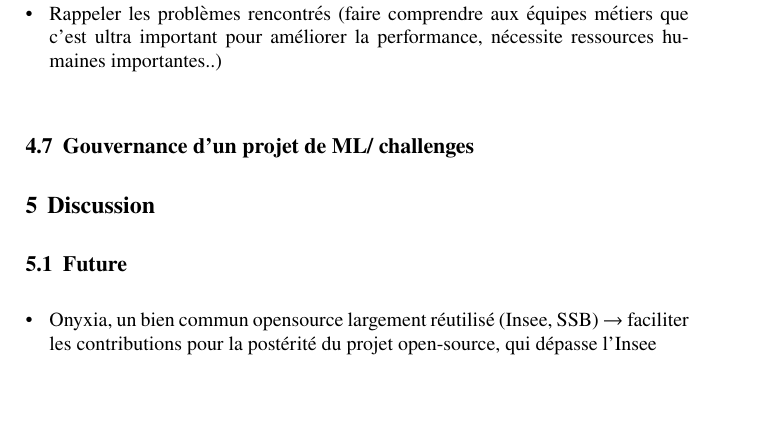
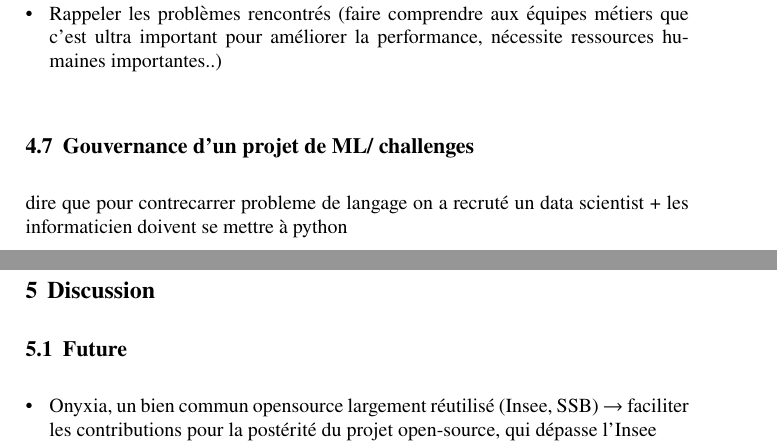
Before and after one commit to ThomasFaria/retex-innovation-insee, a LaTeX document (authorsample.tex, which reads sections/4-case-study.tex): part of page 14 of 17 before the commit and two parts of pages 14 and 15 of 17 after it, the two joined at a grey line, cut so that both start at the same text, the shorter picture padded with empty space. Compiled offline with pdfLaTeX.

Commit message:
petite note pour la derniere partie

```diff
--- a/sections/4-case-study.tex
+++ b/sections/4-case-study.tex
@@ -124,3 +124,5 @@ Environnement dev et production très proche $\rightarrow$ passage en prod facil
 
 
 \subsection{Gouvernance d'un projet de ML/ challenges}
+
+dire que pour contrecarrer probleme de langage on a recruté un data scientist + les informaticien doivent se mettre à python
```
